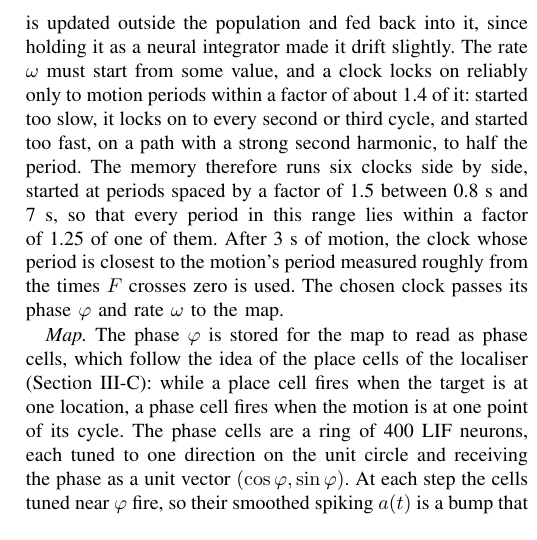
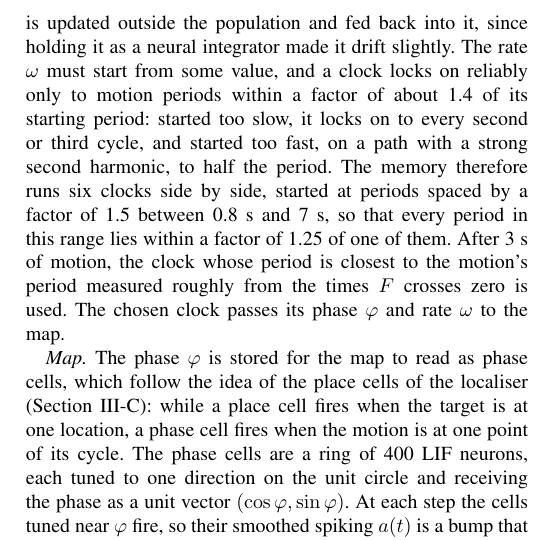
Before and after one commit to sagitaizi/trajectory-memory, a LaTeX paper (paper/main.tex): part of one column of page 4 of 8, cut so that both start at the same text. Compiled offline with pdfLaTeX.

Commit message:
Paper: clock lock-on range stated against its starting period
Co-Authored-By: Claude Opus 5.5 <noreply@anthropic.com>

```diff
--- a/paper/main.tex
+++ b/paper/main.tex
@@ -122,7 +122,7 @@ The memory receives the localiser's estimate $\tilde{p}(t)$ every 5~ms and outpu
 \end{align}
 with $r^2 = x_c^2 + y_c^2$, $\varphi = \mathrm{atan2}(y_c, x_c)$, and the constants $\gamma = 2$, $\kappa = 0.3$ and $\eta_\omega = 0.6$. In the first two equations, the first term pulls the state back to the unit circle and the second turns it around the circle at a rate of $\omega(1-\kappa F y_c)$, so that $F$ either speeds the clock up or slows it down depending on where it is in its cycle. The last equation applies the same product $F y_c$ to $\omega$ itself---when the clock runs ahead of its input, $F y_c$ is positive on average and $\omega$ decreases, and when it runs behind, $\omega$ increases. After a few cycles the rate syncs with the frequency of the motion and the phase keeps a fixed relation to it, so $\varphi$ tells how far through its cycle the target is.
 
-The clock's state $(x_c, y_c)$ together with $\omega$ and $F$ are represented by a population of 1,500 LIF neurons whose recurrent weights Nengo solves by least squares with the Neural Engineering Framework, so that the neurons' activity fed back through their synapses reproduces \eqref{eq:clock}. The rate itself is updated outside the population and fed back into it, since holding it as a neural integrator made it drift slightly. The rate $\omega$ must start from some value, and a clock locks on reliably only to motion periods within a factor of about 1.4 of it: started too slow, it locks on to every second or third cycle, and started too fast, on a path with a strong second harmonic, to half the period. The memory therefore runs six clocks side by side, started at periods spaced by a factor of 1.5 between 0.8~s and 7~s, so that every period in this range lies within a factor of 1.25 of one of them. After 3~s of motion, the clock whose period is closest to the motion's period measured roughly from the times $F$ crosses zero is used. The chosen clock passes its phase $\varphi$ and rate $\omega$ to the map.
+The clock's state $(x_c, y_c)$ together with $\omega$ and $F$ are represented by a population of 1,500 LIF neurons whose recurrent weights Nengo solves by least squares with the Neural Engineering Framework, so that the neurons' activity fed back through their synapses reproduces \eqref{eq:clock}. The rate itself is updated outside the population and fed back into it, since holding it as a neural integrator made it drift slightly. The rate $\omega$ must start from some value, and a clock locks on reliably only to motion periods within a factor of about 1.4 of its starting period: started too slow, it locks on to every second or third cycle, and started too fast, on a path with a strong second harmonic, to half the period. The memory therefore runs six clocks side by side, started at periods spaced by a factor of 1.5 between 0.8~s and 7~s, so that every period in this range lies within a factor of 1.25 of one of them. After 3~s of motion, the clock whose period is closest to the motion's period measured roughly from the times $F$ crosses zero is used. The chosen clock passes its phase $\varphi$ and rate $\omega$ to the map.
 
 \emph{Map.} The phase $\varphi$ is stored for the map to read as phase cells, which follow the idea of the place cells of the localiser (Section~\ref{sec:localiser}): while a place cell fires when the target is at one location, a phase cell fires when the motion is at one point of its cycle. The phase cells are a ring of 400 LIF neurons, each tuned to one direction on the unit circle and receiving the phase as a unit vector $(\cos\varphi, \sin\varphi)$. At each step the cells tuned near $\varphi$ fire, so their smoothed spiking $a(t)$ is a bump that travels around the ring as the phase advances and marks where in the cycle the target is. The map is a set of connections $W$ from the phase cells to the target's position. It starts at zero in every run and is learned by the error-driven Prescribed Error Sensitivity (PES) rule \cite{MacNeil2011Fine}, normalised by the activity's power rather than the number of neurons:
 \begin{equation}
```
